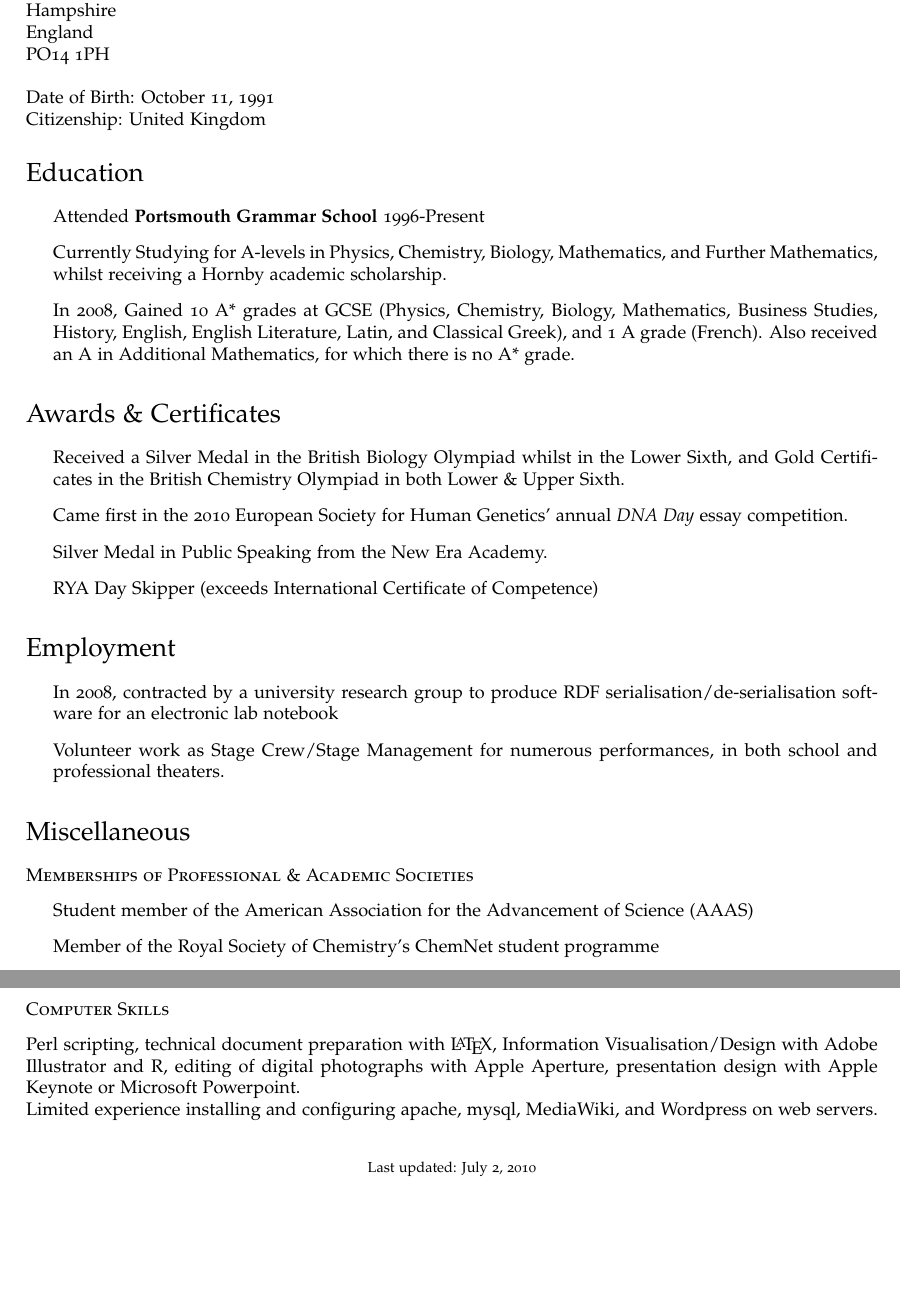
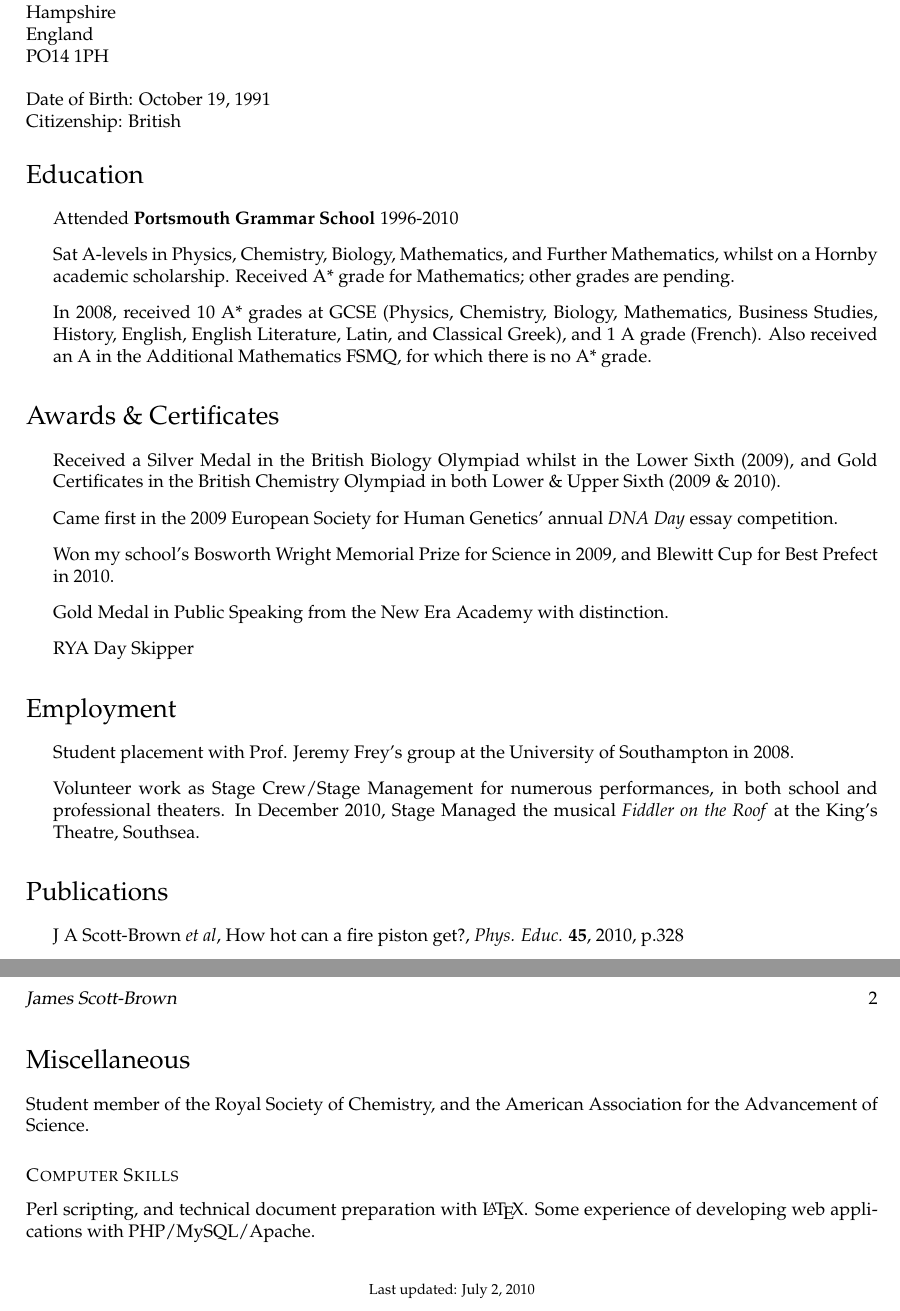
Before and after one commit to jamesscottbrown/cv, a LaTeX CV (CV.tex): two parts of pages 1 and 2 of 2, joined at a grey line, cut so that both start at the same text, the shorter picture padded with empty space. Compiled offline with pdfLaTeX.

Commit message:
Corrected and updated for application to a placement with Jeremy Frey.

```diff
--- a/CV.tex
+++ b/CV.tex
@@ -20,7 +20,7 @@
 % [osf] bit if you don't like the old style figures.
 %
  \usepackage[T1]{fontenc}
- \usepackage[osf]{mathpazo}
+ \usepackage{mathpazo}
 
 % Set your name here
 \def\name{James Scott-Brown}
@@ -85,10 +85,7 @@ Fareham\\
 Hampshire\\
 England\\
 PO14 1PH\\ \\
-Date of Birth: October 11, 1991 \\
-Citizenship: United Kingdom
+Date of Birth: October 19, 1991 \\
+Citizenship: British
 \end{minipage}
 \begin{minipage}[t]{0.5\textwidth}
-  Home: 01329 823 675 \\
-  Mobile: 07549 923 482\\
-  Email: james@jamesscottbrown.com \\
@@ -100,24 +102,31 @@ Citizenship: United Kingdom
 
 \section*{Education}
 \begin{itemize}
- \item Attended {\bf Portsmouth Grammar School} 1996-Present
- \item Currently Studying for A-levels in Physics, Chemistry, Biology, Mathematics, and Further Mathematics, whilst receiving a Hornby academic scholarship.
- \item In 2008, Gained 10 A* grades at GCSE (Physics, Chemistry, Biology, Mathematics, Business Studies, History, English, English Literature, Latin, and Classical Greek), and 1 A grade (French). Also received an A in Additional Mathematics, for which there is no A* grade.
+ \item Attended {\bf Portsmouth Grammar School} 1996-2010
+ \item Sat A-levels in Physics, Chemistry, Biology, Mathematics, and Further Mathematics, whilst on a Hornby academic scholarship. Received A* grade for Mathematics; other grades are pending.
+ \item In 2008, received 10 A* grades at GCSE (Physics, Chemistry, Biology, Mathematics, Business Studies, History, English, English Literature, Latin, and Classical Greek), and 1 A grade (French). Also received an A in the Additional Mathematics FSMQ, for which there is no A* grade.
 \end{itemize}
 
 \section*{Awards \& Certificates}
 \begin{itemize}
-	\item Received a Silver Medal in the British Biology Olympiad whilst in the Lower Sixth, and Gold Certificates in the British Chemistry Olympiad in both Lower \& Upper Sixth.
-	\item Came first in the 2010 European Society for Human Genetics' annual \textit{DNA Day} essay competition.
- 	\item Silver Medal in Public Speaking from the New Era Academy.
-	\item RYA Day Skipper (exceeds International Certificate of Competence)
+	\item Received a Silver Medal in the British Biology Olympiad whilst in the Lower Sixth (2009), and Gold Certificates in the British Chemistry Olympiad in both Lower \& Upper Sixth (2009 \& 2010).
+	\item Came first in the 2009 European Society for Human Genetics' annual \textit{DNA Day} essay competition.
+	\item Won my school's Bosworth Wright Memorial Prize for Science in 2009, and Blewitt Cup for Best Prefect in 2010.
+ 	\item Gold Medal in Public Speaking from the New Era Academy with distinction.
+	\item RYA Day Skipper
 \end{itemize}
 
 \section*{Employment}
 \begin{itemize}
-	\item In 2008, contracted by a university research group to produce RDF serialisation/de-serialisation software for an electronic lab notebook
-	\item Volunteer work as Stage Crew/Stage Management for numerous performances, in both school and professional theaters.
+	\item Student placement with Prof. Jeremy Frey's group at the University of Southampton in 2008.
+	\item Volunteer work as Stage Crew/Stage Management for numerous performances, in both school and professional theaters. In December 2010, Stage Managed the musical \textit{Fiddler on the Roof} at the King's Theatre, Southsea.
 \end{itemize}
+
+\section*{Publications}
+\begin{itemize}
+\item J A Scott-Brown \textit{et al}, How hot can a fire piston get?, \textit{Phys. Educ.} {\bf 45}, 2010, p.328
+\end{itemize}
+
 %\section*{Teaching and Research Fields}
 %\section*{Academic Experience}
 %subsections for each university & department
@@ -143,18 +152,15 @@ Citizenship: United Kingdom
 
 \section*{Miscellaneous}
 
-\subsection*{Memberships of Professional \& Academic Societies}
-\begin{itemize}
-\item Student member of the American Association for the Advancement of Science (AAAS)
-\item Member of the Royal Society of Chemistry's ChemNet student programme
-\end{itemize}
+%\subsection*{Memberships of Professional \& Academic Societies}
+%\begin{itemize}
+%\item Student member of the American Association for the Advancement of Science (AAAS)
+%\item Member of the Royal Society of Chemistry's ChemNet student programme
+%\end{itemize}
+Student member of the Royal Society of Chemistry, and the American Association for the Advancement of Science.
 
 \subsection*{Computer Skills}
-Perl scripting, technical document preparation with \LaTeX, Information Visualisation/Design with Adobe Illustrator and R, editing of digital photographs with Apple Aperture, presentation design with Apple Keynote or Microsoft Powerpoint.
-
-
-Limited experience installing and configuring apache, mysql, MediaWiki, and Wordpress on web servers.
-
+Perl scripting, and technical document preparation with \LaTeX. Some experience of developing web applications with PHP/MySQL/Apache.
 %\subsection*{Licenses held}
 
 %\section*{References}
```
Also changed, not shown: CV.tex (5 more changed lines).
